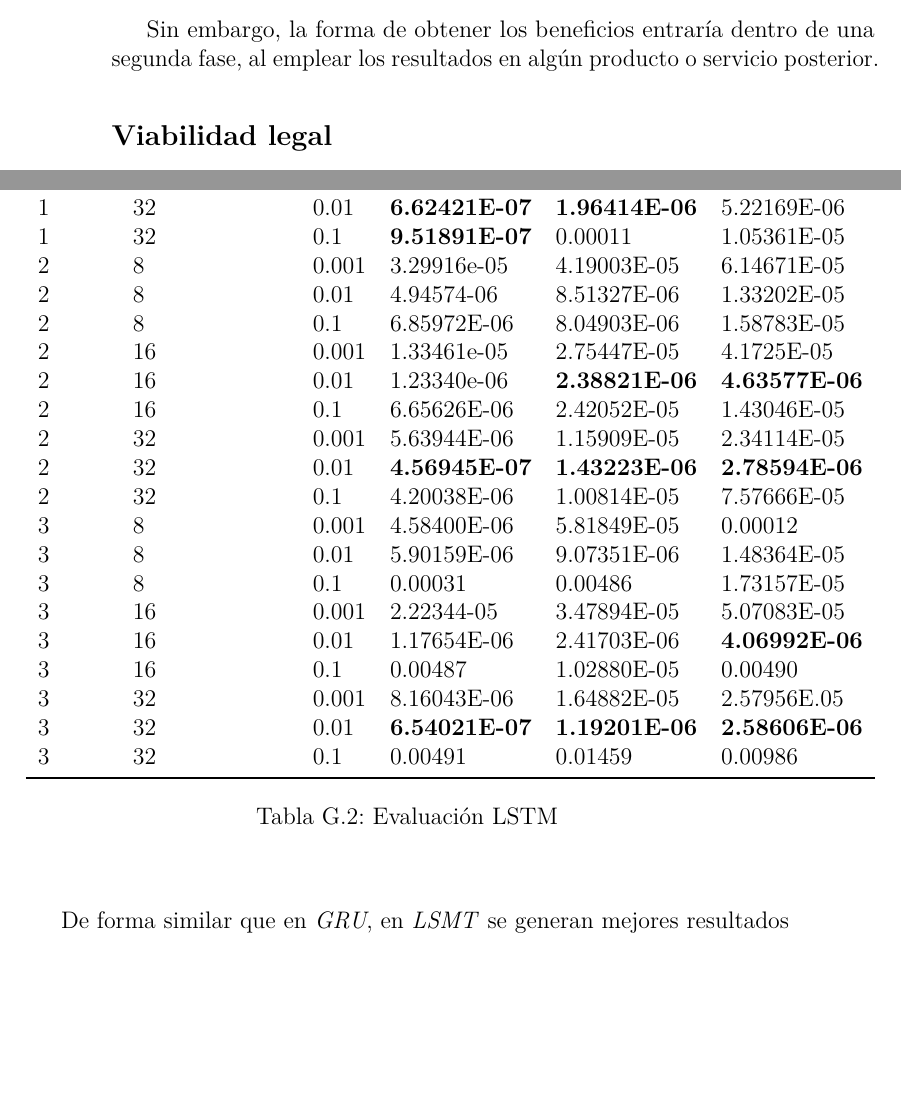
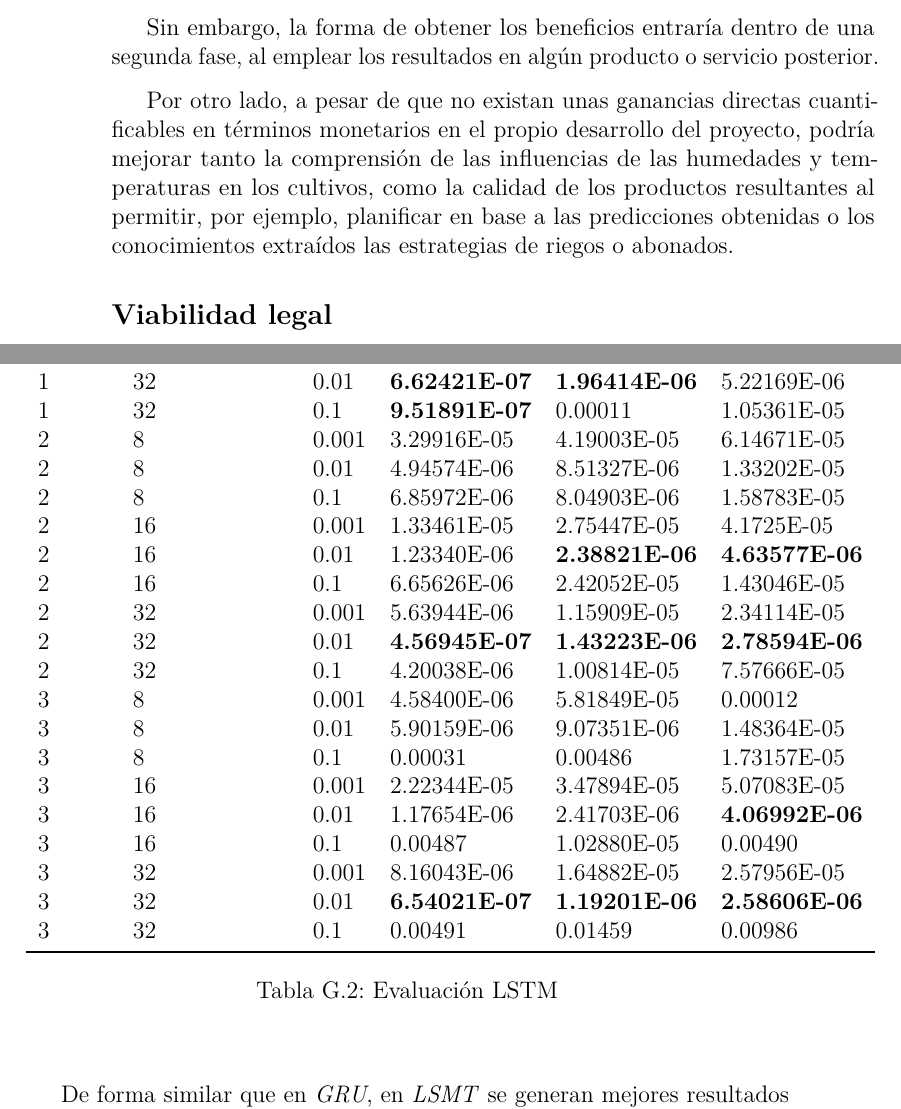
Before and after one commit to GabiHV/TFG22-23, a LaTeX book (docs/latex/anexos.tex, which reads docs/latex/tex/A_Plan_proyecto.tex, docs/latex/tex/F_Evaluacion.tex): two parts of pages 20 and 57 of 72, joined at a grey line, cut so that both start at the same text, the shorter picture padded with empty space. Compiled offline with pdfLaTeX.

Commit message:
Anexos: corrección en base a comentarios. #38
Corrección de errores menores en evaluación y añadidas explicaciones recomendadas por docentes en viabilidad económica del plan de proyecto.

```diff
--- a/docs/latex/tex/A_Plan_proyecto.tex
+++ b/docs/latex/tex/A_Plan_proyecto.tex
@@ -258,6 +258,12 @@ modelos, por lo que a corto plazo no habría ningún beneficio aparente.
 Sin embargo, la forma de obtener los beneficios entraría dentro de una segunda fase, al emplear los resultados
 en algún producto o servicio posterior.
 
+Por otro lado, a pesar de que no existan unas ganancias directas cuantificables en términos monetarios
+en el propio desarrollo del proyecto, podría mejorar tanto la comprensión de las
+influencias de las humedades y temperaturas en los cultivos, como la calidad de los productos resultantes
+al permitir, por ejemplo, planificar en base a las predicciones obtenidas o los conocimientos extraídos
+las estrategias de riegos o abonados.
+
 \subsection{Viabilidad legal}
 En esta sección se desglosarán los temas relacionados con las licencias de uso de los productos software.
 
--- a/docs/latex/tex/F_Evaluacion.tex
+++ b/docs/latex/tex/F_Evaluacion.tex
@@ -100,11 +100,11 @@ por cada entrada, obteniéndose los resultados reflejados en la Tabla \ref{tabla
     1 & 32 & 0.1 & \textbf{9.51891E-07} & 0.00011 & 1.05361E-05 \\
 
     % 2 capas ocultas
-    2 & 8 & 0.001 & 3.29916e-05 & 4.19003E-05 & 6.14671E-05 \\
-    2 & 8 & 0.01 & 4.94574-06 & 8.51327E-06 & 1.33202E-05 \\
+    2 & 8 & 0.001 & 3.29916E-05 & 4.19003E-05 & 6.14671E-05 \\
+    2 & 8 & 0.01 & 4.94574E-06 & 8.51327E-06 & 1.33202E-05 \\
     2 & 8 & 0.1 & 6.85972E-06 & 8.04903E-06 & 1.58783E-05 \\
-    2 & 16 & 0.001 & 1.33461e-05 & 2.75447E-05 & 4.1725E-05 \\
-    2 & 16 & 0.01 & 1.23340e-06 & \textbf{2.38821E-06} & \textbf{4.63577E-06} \\
+    2 & 16 & 0.001 & 1.33461E-05 & 2.75447E-05 & 4.1725E-05 \\
+    2 & 16 & 0.01 & 1.23340E-06 & \textbf{2.38821E-06} & \textbf{4.63577E-06} \\
     2 & 16 & 0.1 & 6.65626E-06 & 2.42052E-05 & 1.43046E-05 \\
     2 & 32 & 0.001 & 5.63944E-06 & 1.15909E-05 & 2.34114E-05 \\
     2 & 32 & 0.01 & \textbf{4.56945E-07} & \textbf{1.43223E-06} & \textbf{2.78594E-06}\\
```
Also changed, not shown: docs/latex/anexos.pdf, docs/latex/tex/A_Plan_proyecto.tex (2 more changed lines), docs/latex/tex/F_Evaluacion.tex (4 more changed lines).
